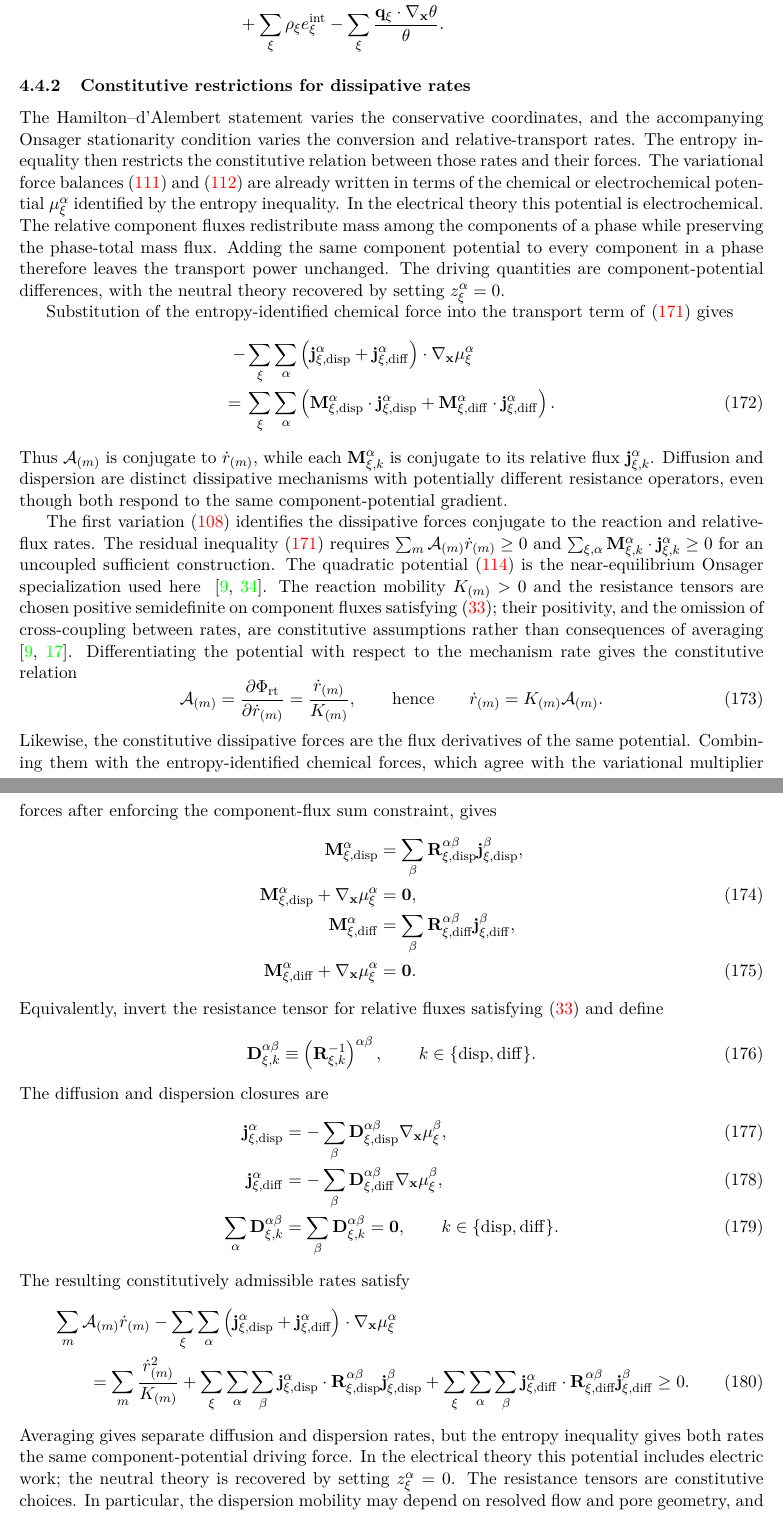
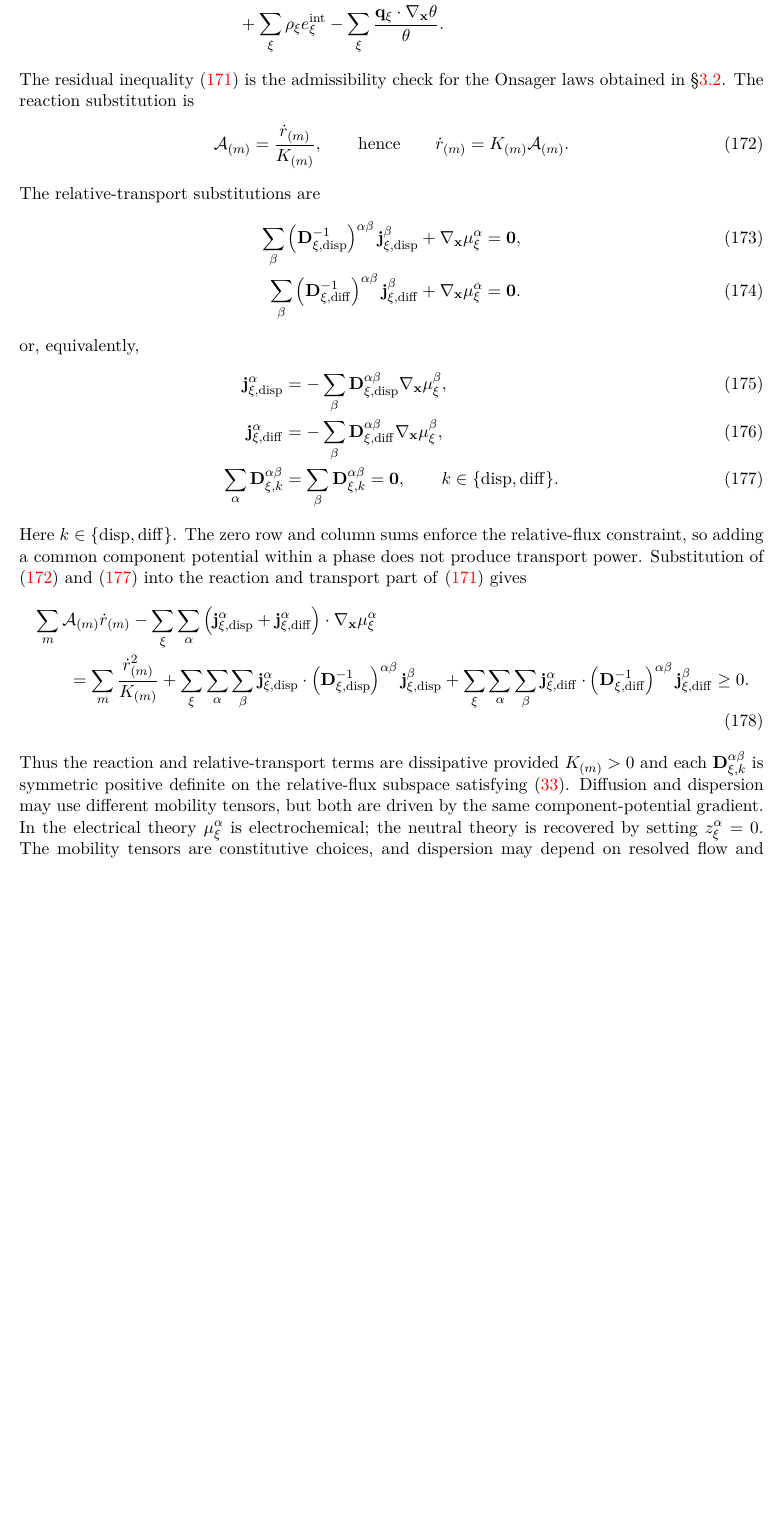
Before and after one commit to johntfoster/Compositional, a LaTeX paper (main.tex, which reads sections/multicomponent_solids.tex): two parts of pages 32 and 33 of 54 before the commit and part of page 32 of 53 after it, the two joined at a grey line, cut so that both start at the same text, the shorter picture padded with empty space. Compiled offline with pdfLaTeX.

Commit message:
More claenup

```diff
--- a/sections/multicomponent_solids.tex
+++ b/sections/multicomponent_solids.tex
@@ -1824,72 +1829,13 @@ electric-potential-rate term and the remaining inequality can be written as
 	\end{aligned}
 	\label{eq:MC_residual_dissipation}
 \end{equation}
-%
-\subsubsection{Constitutive restrictions for dissipative rates}
-
-The Hamilton--d'Alembert statement varies the conservative coordinates, and the
-accompanying Onsager stationarity condition varies the conversion and
-relative-transport rates.  The entropy inequality then restricts the
-constitutive relation between those rates and their forces.  The variational
-force balances \eqref{eq:el_conversion_affinity} and
-\eqref{eq:hamilton_dispersion_force_balance} are already written in terms of the
-chemical or electrochemical potential \(\mu_\xi^\alpha\) identified by the
-entropy inequality.  In the electrical theory this potential is
-electrochemical.  The relative component fluxes redistribute mass among the
-components of a phase while preserving the phase-total mass flux.  Adding the
-same component potential to every component in a phase therefore leaves the
-transport power unchanged.  The driving quantities are component-potential
-differences, with the neutral theory recovered by setting \(z_\xi^\alpha=0\).
-
-Substitution of the entropy-identified chemical force into the transport term of
-\eqref{eq:MC_residual_dissipation} gives
-%
-\begin{align}
-	-   & \sum_\xi\sum_\alpha
-	\left(
-	\mbf j_{\xi,{\rm disp}}^\alpha
-	+
-	\mbf j_{\xi,{\rm diff}}^\alpha
-	\right)\cdot\nabla_{\mbf x}\mu_\xi^\alpha
-	\notag                    \\
-	={} &
-	\sum_\xi\sum_\alpha
-	\left(
-	\mbf M_{\xi,{\rm disp}}^\alpha\cdot
-	\mbf j_{\xi,{\rm disp}}^\alpha
-	+
-	\mbf M_{\xi,{\rm diff}}^\alpha\cdot
-	\mbf j_{\xi,{\rm diff}}^\alpha
-	\right).
-	\label{eq:MC_relative_transport_force_rate_power}
-\end{align}
-%
-Thus \(\mc A_{(m)}\) is conjugate to \(\dot r_{(m)}\), while each
-\(\mbf M_{\xi,k}^\alpha\) is conjugate to its relative flux
-\(\mbf j_{\xi,k}^\alpha\).  Diffusion and dispersion are distinct dissipative
-mechanisms with potentially different resistance operators, even though both
-respond to the same component-potential gradient.
-
-The first variation \eqref{eq:reaction_transport_dissipation_variation}
-identifies the dissipative forces conjugate to the reaction and relative-flux
-rates.  The residual inequality \eqref{eq:MC_residual_dissipation} requires
-\(\sum_m\mc A_{(m)}\dot r_{(m)}\ge0\) and
-\(\sum_{\xi,\alpha}\mbf M_{\xi,k}^\alpha\cdot
-\mbf j_{\xi,k}^\alpha\ge0\) for an uncoupled sufficient construction.  The
-quadratic potential \eqref{eq:onsager_quadratic_reaction_transport_potential}
-is the near-equilibrium Onsager specialization used here
-~\cite{doi2011onsager,wang2021onsager}.  The reaction mobility
-\(K_{(m)}>0\) and the resistance tensors are chosen positive semidefinite on
-component fluxes satisfying \eqref{eq:averaged_relative_flux_sum}; their
-positivity, and the omission of cross-coupling between rates, are constitutive
-assumptions rather than consequences of averaging
-~\cite{doi2011onsager,gray2009tcat_transport}.  Differentiating the potential
-with respect to the mechanism rate gives the constitutive relation
+	%
+The residual inequality \eqref{eq:MC_residual_dissipation} is the admissibility
+check for the Onsager laws obtained in \sref{onsager_reaction_transport}.  The
+reaction substitution is
 %
 \begin{equation}
 	\mc A_{(m)}
-	=
-	\frac{\partial\Phi_{\rm rt}}{\partial\dot r_{(m)}}
 	=
 	\frac{\dot r_{(m)}}{K_{(m)}},
 	\qquad\text{hence}\qquad
@@ -1897,46 +1843,25 @@ with respect to the mechanism rate gives the constitutive relation
 	\label{eq:MC_onsager_reaction_rate}
 \end{equation}
 %
-Likewise, the constitutive dissipative forces are the flux derivatives of the
-same potential.  Combining them with the entropy-identified chemical forces,
-which agree with the variational multiplier forces after enforcing the
-component-flux sum constraint, gives
+The relative-transport substitutions are
 %
 \begin{align}
-	\mbf M_{\xi,{\rm disp}}^\alpha
-	 & =
-	\sum_\beta\mbf R_{\xi,{\rm disp}}^{\alpha\beta}
-	\mbf j_{\xi,{\rm disp}}^\beta,
-	\notag      \\
-	\mbf M_{\xi,{\rm disp}}^\alpha
+	\sum_\beta
+	\left(\mbf D_{\xi,{\rm disp}}^{-1}\right)^{\alpha\beta}
+	\mbf j_{\xi,{\rm disp}}^\beta
 	+\nabla_{\mbf x}\mu_\xi^\alpha
 	 & =\mbf 0,
 	\label{eq:MC_onsager_dispersion_stationarity}
 	\\
-	\mbf M_{\xi,{\rm diff}}^\alpha
-	 & =
-	\sum_\beta\mbf R_{\xi,{\rm diff}}^{\alpha\beta}
-	\mbf j_{\xi,{\rm diff}}^\beta,
-	\notag      \\
-	\mbf M_{\xi,{\rm diff}}^\alpha
+	\sum_\beta
+	\left(\mbf D_{\xi,{\rm diff}}^{-1}\right)^{\alpha\beta}
+	\mbf j_{\xi,{\rm diff}}^\beta
 	+\nabla_{\mbf x}\mu_\xi^\alpha
 	 & =\mbf 0.
 	\label{eq:MC_onsager_diffusion_stationarity}
 \end{align}
 %
-Equivalently, invert the resistance tensor for relative fluxes satisfying
-\eqref{eq:averaged_relative_flux_sum} and define
-%
-\begin{equation}
-	\mbf D_{\xi,k}^{\alpha\beta}
-	\equiv
-	\left(\mbf R_{\xi,k}^{-1}\right)^{\alpha\beta},
-	\qquad
-	k\in\{{\rm disp},{\rm diff}\}.
-	\label{eq:MC_relative_transport_mobility_tensor_definition}
-\end{equation}
-%
-The diffusion and dispersion closures are
+or, equivalently,
 %
 \begin{align}
 	\mbf j_{\xi,{\rm disp}}^\alpha
@@ -1957,7 +1882,12 @@ The diffusion and dispersion closures are
 	\label{eq:MC_relative_transport_closures}
 \end{align}
 %
-The resulting constitutively admissible rates satisfy
+Here \(k\in\{{\rm disp},{\rm diff}\}\).  The zero row and column sums enforce
+the relative-flux constraint, so adding a common component potential within a
+phase does not produce transport power.  Substitution of
+\eqref{eq:MC_onsager_reaction_rate} and
+\eqref{eq:MC_relative_transport_closures} into the reaction and transport part
+of \eqref{eq:MC_residual_dissipation} gives
 %
 \begin{align}
 	 & \sum_m\mc A_{(m)}\dot r_{(m)}
@@ -1974,20 +1904,24 @@ The resulting constitutively admissible rates satisfy
 	+
 	\sum_\xi\sum_\alpha\sum_\beta
 	\mbf j_{\xi,{\rm disp}}^\alpha
-	\cdot\mbf R_{\xi,{\rm disp}}^{\alpha\beta}
+	\cdot
+	\left(\mbf D_{\xi,{\rm disp}}^{-1}\right)^{\alpha\beta}
 	\mbf j_{\xi,{\rm disp}}^\beta
 	+
 	\sum_\xi\sum_\alpha\sum_\beta
 	\mbf j_{\xi,{\rm diff}}^\alpha
-	\cdot\mbf R_{\xi,{\rm diff}}^{\alpha\beta}
+	\cdot
+	\left(\mbf D_{\xi,{\rm diff}}^{-1}\right)^{\alpha\beta}
 	\mbf j_{\xi,{\rm diff}}^\beta
 	\ge0.
 	\label{eq:MC_onsager_reaction_transport_dissipation}
 \end{align}
 %
-Averaging gives separate diffusion and dispersion rates, but the entropy
-inequality gives both rates the same component-potential driving force.  In the
-electrical theory this potential includes electric work; the neutral theory is
-recovered by setting \(z_\xi^\alpha=0\).  The resistance
-tensors are constitutive choices.  In particular, the dispersion mobility may
-depend on resolved flow and pore geometry, and a pore-scale closure problem is
+Thus the reaction and relative-transport terms are dissipative provided
+\(K_{(m)}>0\) and each \(\mbf D_{\xi,k}^{\alpha\beta}\) is symmetric positive
+definite on the relative-flux subspace satisfying
+\eqref{eq:averaged_relative_flux_sum}.  Diffusion and dispersion may use
+different mobility tensors, but both are driven by the same component-potential
+gradient.  In the electrical theory \(\mu_\xi^\alpha\) is electrochemical; the
+neutral theory is recovered by setting \(z_\xi^\alpha=0\).  The mobility tensors
+are constitutive choices, and dispersion may depend on resolved flow and pore
```
Also changed, not shown: sections/virtual_power_derivation.tex (+95 -81 lines), sections/multicomponent_solids.tex (16 more changed lines).
